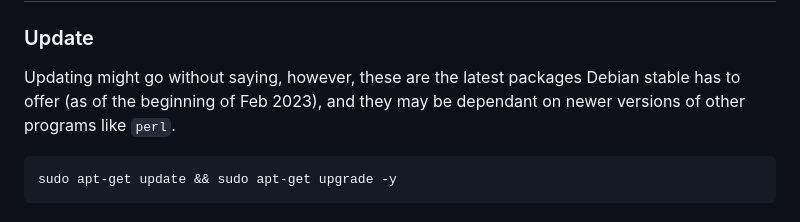
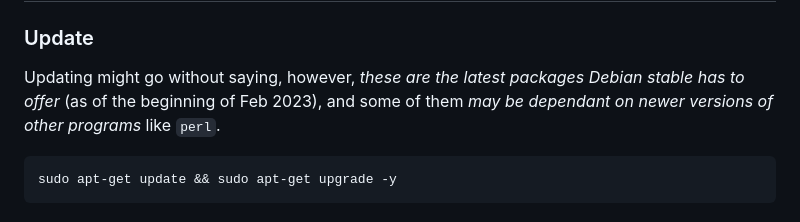
Before and after one commit to christensenjairus/byu-sandianl-tls-rtt-packages, a Markdown page: README.md, the part around the change. Rendered like a GitHub page.

````diff
--- a/README.md
+++ b/README.md
@@ -21,7 +21,7 @@ This solution currently only logs the TLS Handshake RTT in the webserver access
 
 # Installation
 ### Update
-Updating might go without saying, however, these are the latest packages Debian stable has to offer (as of the beginning of Feb 2023), and they may be dependant on newer versions of other programs like `perl`.
+Updating might go without saying, however, *these are the latest packages Debian stable has to offer* (as of the beginning of Feb 2023), and some of them *may be dependant on newer versions of other programs* like `perl`.
 ```bash
 sudo apt-get update && sudo apt-get upgrade -y
 ```
````
